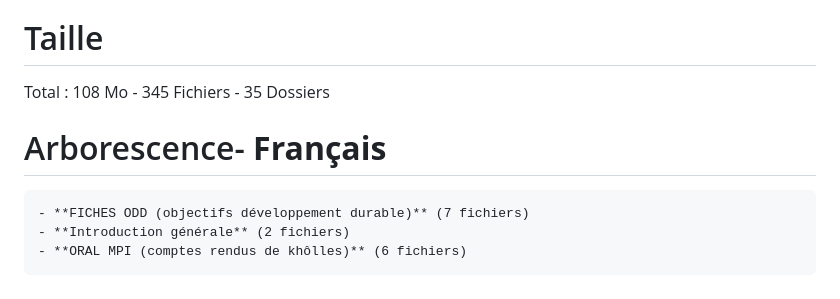
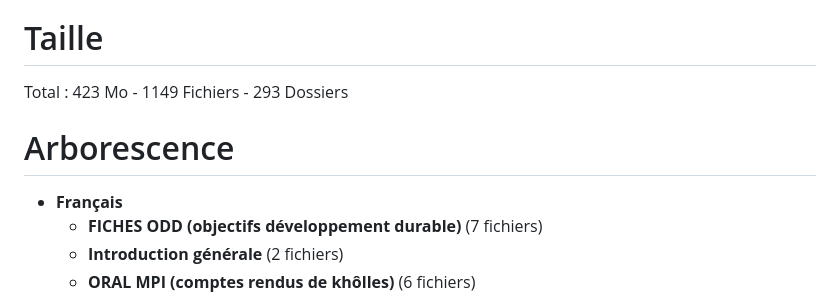
Before and after one commit to lasaladeetlevinaigre/MPI, a Markdown page: readme.md, the part around the change. Drawn GitHub-style.

```diff
--- a/readme.md
+++ b/readme.md
@@ -4,9 +4,10 @@ https://mp3montaignebdx.legtux.org/ <br>
 Mis à jour le 24/06/2024
 
 # Taille
-Total : 108 Mo - 345 Fichiers - 35 Dossiers
+Total : 423 Mo - 1149 Fichiers - 293 Dossiers
 
-# Arborescence- **Français**
+# Arborescence
+- **Français**
     - **FICHES ODD (objectifs développement durable)** (7 fichiers)
     - **Introduction générale** (2 fichiers)
     - **ORAL MPI (comptes rendus de khôlles)** (6 fichiers)
```
